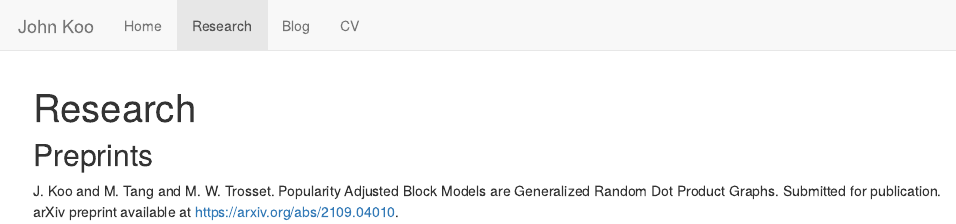
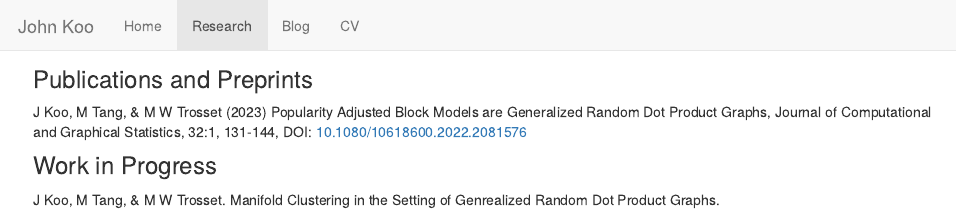
Before and after one commit to johneverettkoo/johneverettkoo.github.io, an R Markdown document (research.Rmd): the page in a window 1100 px wide, from its top. The pictures show the output file research.html that the author committed with the source, opened offline; library style sheets and scripts come from the installed R packages.

Commit message:
more updates

```diff
--- a/research.Rmd
+++ b/research.Rmd
@@ -1,7 +1,7 @@
----
-title: 'Research'
----
+### Publications and Preprints
 
-## Preprints
+J Koo, M Tang, & M W Trosset (2023) Popularity Adjusted Block Models are Generalized Random Dot Product Graphs, Journal of Computational and Graphical Statistics, 32:1, 131-144, DOI: [10.1080/10618600.2022.2081576](https://doi.org/10.1080/10618600.2022.2081576)
 
-J. Koo and M. Tang and M. W. Trosset. Popularity Adjusted Block Models are Generalized Random Dot Product Graphs. Submitted for publication. arXiv preprint available at https://arxiv.org/abs/2109.04010.
+### Work in Progress
+
+J Koo, M Tang, & M W Trosset. Manifold Clustering in the Setting of Genrealized Random Dot Product Graphs.
```
Also changed, not shown: blog.Rmd (+0 -4 lines), blog.html, research.html, 2 other files.
